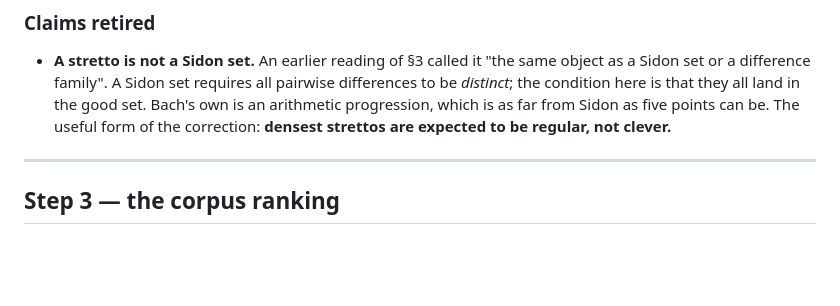
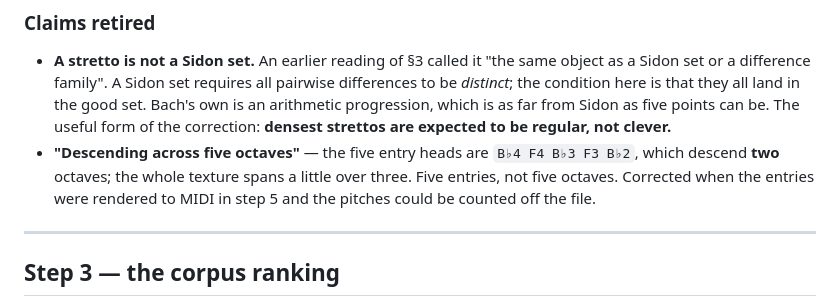
Before and after one commit to FredericaBernkastel/contrapunctus, a Markdown page: CHANGELOG.md, the part around the change. GitHub-like rendering; blank space fills up the shorter version.

```diff
--- a/CHANGELOG.md
+++ b/CHANGELOG.md
@@ -99,6 +99,9 @@ the two-rule tier, so the fault is the rulebook's rather than the template's.
   difference family". A Sidon set requires all pairwise differences to be *distinct*; the condition here is that
   they all land in the good set. Bach's own is an arithmetic progression, which is as far from Sidon as five points
   can be. The useful form of the correction: **densest strettos are expected to be regular, not clever.**
+- **"Descending across five octaves"** — the five entry heads are `B♭4 F4 B♭3 F3 B♭2`, which descend **two**
+  octaves; the whole texture spans a little over three. Five entries, not five octaves. Corrected when the entries
+  were rendered to MIDI in step 5 and the pitches could be counted off the file.
 
 ---
 
```
Also changed, not shown: readme.md (+2 -1 lines).
